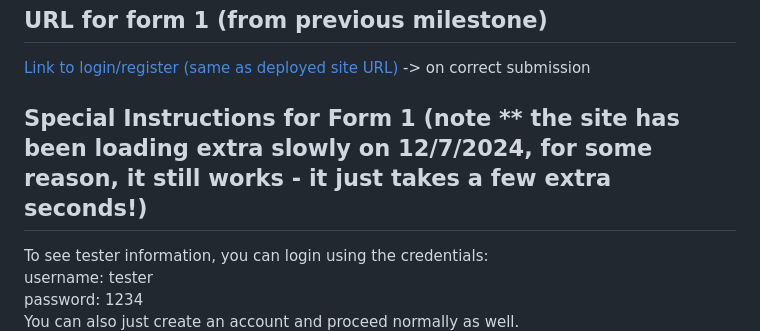
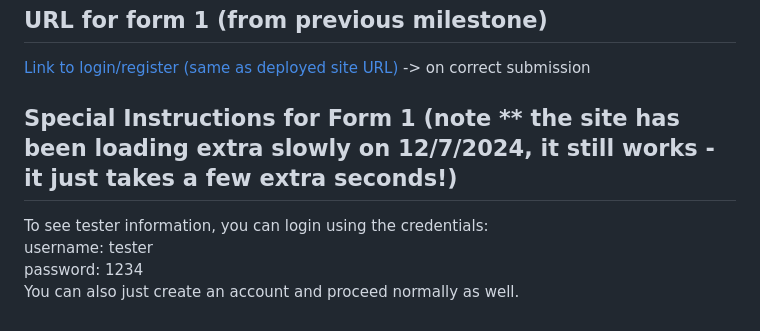
Before and after one commit to shubhiupa19/VibeCheck, a Markdown page: MILESTONE_04.md, the part around the change. GitHub-like rendering.

```diff
--- a/MILESTONE_04.md
+++ b/MILESTONE_04.md
@@ -21,7 +21,7 @@ URL for form 1 (from previous milestone)
 ---
 [Link to login/register (same as deployed site URL)](http://linserv1.cims.nyu.edu:36503/) -> on correct submission
 
-Special Instructions for Form 1 (note ** the site has been loading extra slowly on 12/7/2024, for some reason, it still works - it just takes a few extra seconds!)
+Special Instructions for Form 1 (note ** the site has been loading extra slowly on 12/7/2024, it still works - it just takes a few extra seconds!)
 ---
 To see tester information, you can login using the credentials:
 username: tester
```
